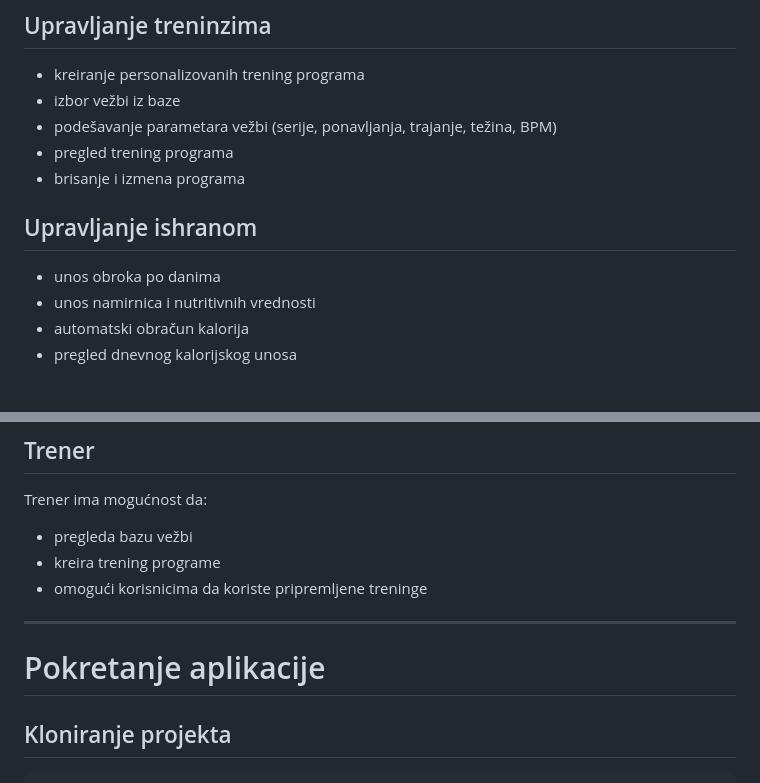
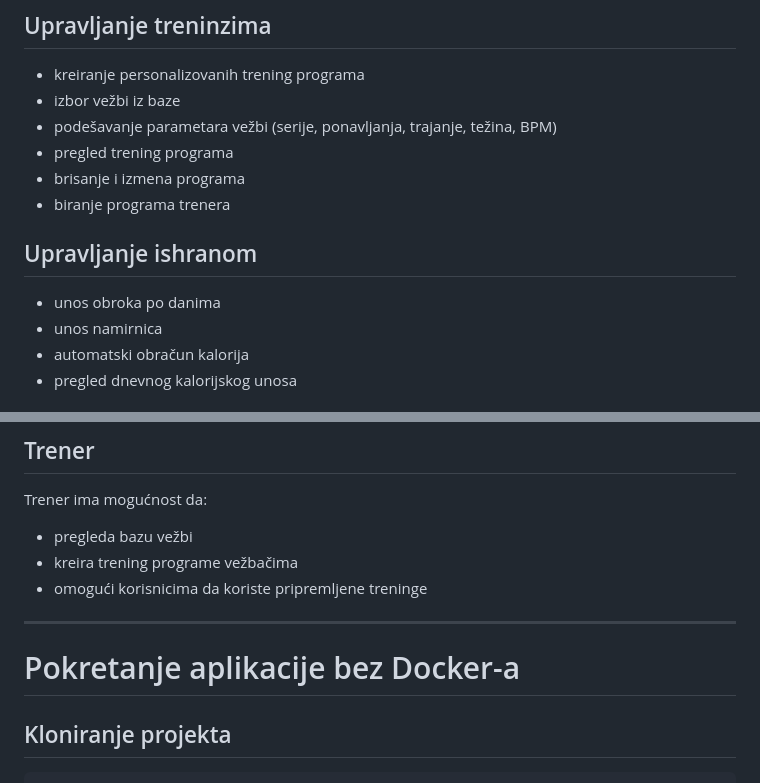
Before and after one commit to elab-development/internet-tehnologije-2025-fitnesplanerapk, a Markdown page: README.md, 2 parts joined by grey strips. GitHub-like rendering.

```diff
--- a/README.md
+++ b/README.md
@@ -123,10 +104,11 @@ Aplikacija omogućava:
 - podešavanje parametara vežbi (serije, ponavljanja, trajanje, težina, BPM)
 - pregled trening programa
 - brisanje i izmena programa
+- biranje programa trenera
 
 ## Upravljanje ishranom
 - unos obroka po danima
-- unos namirnica i nutritivnih vrednosti
+- unos namirnica
 - automatski obračun kalorija
 - pregled dnevnog kalorijskog unosa
 
@@ -171,12 +153,12 @@ Administrator ima mogućnost da:
 ## Trener
 Trener ima mogućnost da:
 - pregleda bazu vežbi
-- kreira trening programe
+- kreira trening programe vežbačima
 - omogući korisnicima da koriste pripremljene treninge
 
 ---
 
-# Pokretanje aplikacije
+# Pokretanje aplikacije bez Docker-a
 
 ## Kloniranje projekta
 
```
Also changed, not shown: other parts of README.md (+2 -53 lines).
